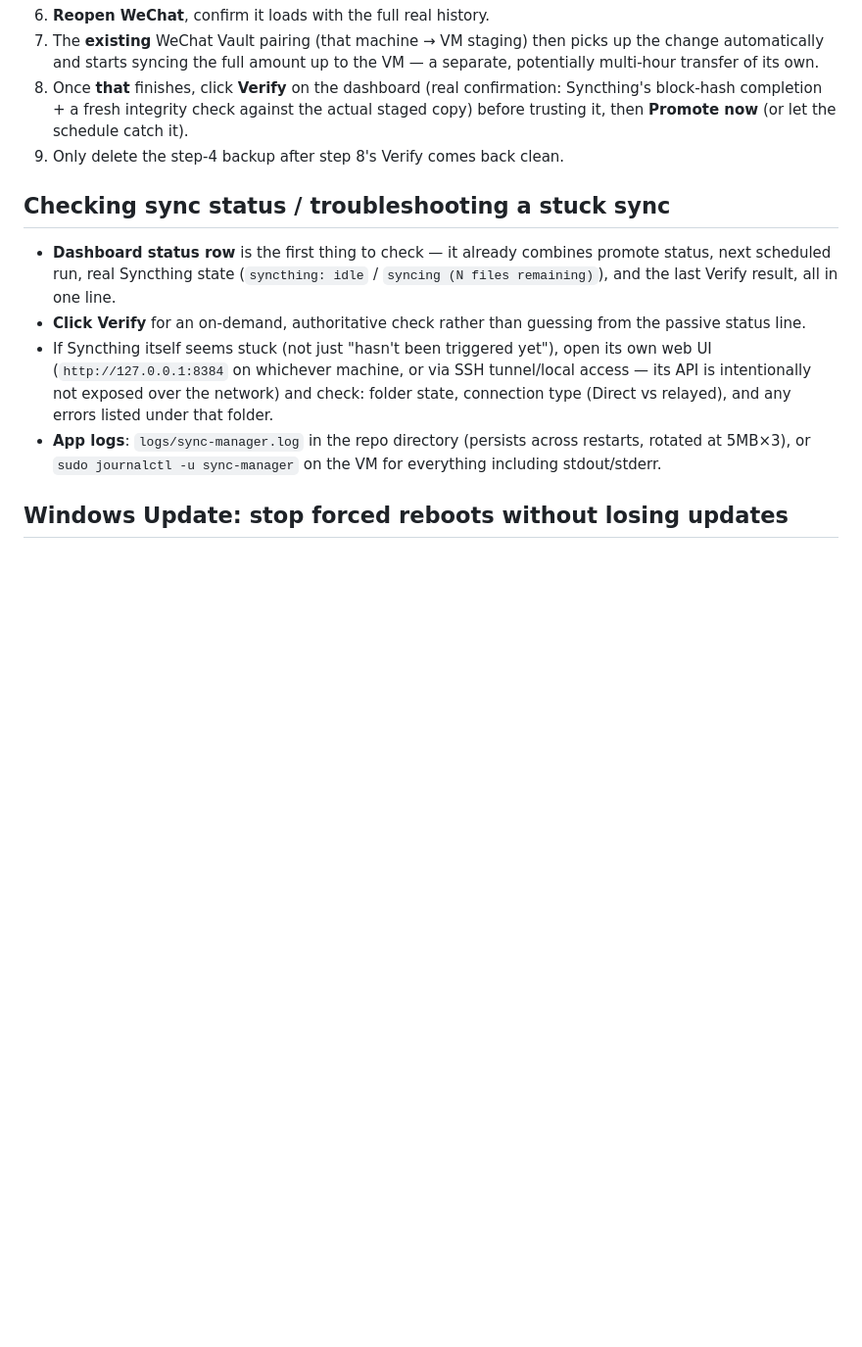
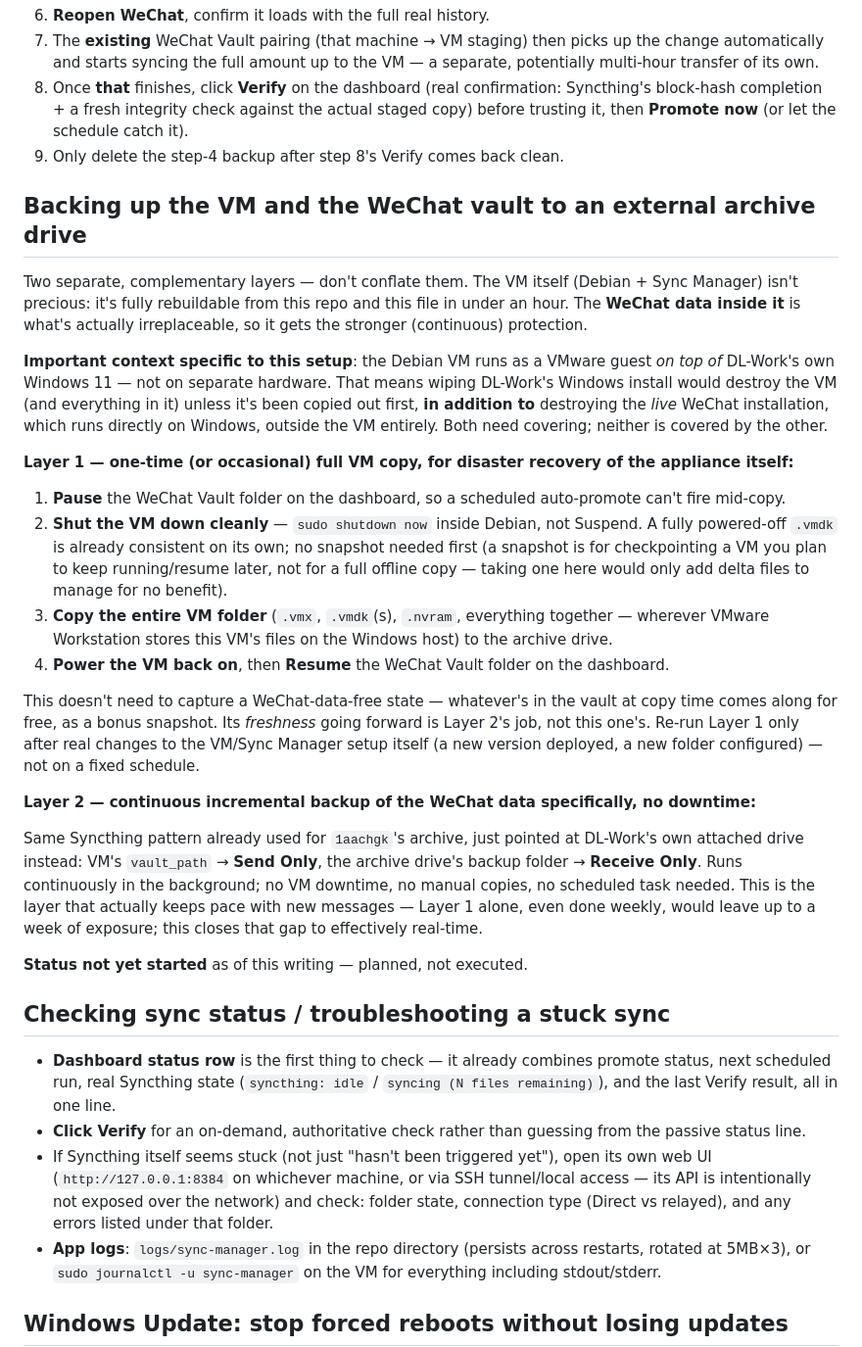
Before and after one commit to danedesign/scratch-server-manager, a Markdown page: RUNBOOK.md, the part around the change. Shown at 98% size. GitHub-like rendering; blank space fills up the shorter version.

Commit message:
Document the VM + WeChat vault backup plan before executing it
Two layers: an occasional full VM-folder copy for appliance disaster
recovery (VM is rebuildable from this repo, so low priority), and
continuous Syncthing sync of the vault specifically to DL-Work's
attached archive drive (the actually irreplaceable data, protected
near-real-time). Corrects a real misconception along the way:
VMware snapshots are deltas with no independent existence, not a
substitute for a real backup.

Co-Authored-By: Claude Sonnet 5 <noreply@anthropic.com>

```diff
--- a/RUNBOOK.md
+++ b/RUNBOOK.md
@@ -119,6 +119,56 @@ routine day-to-day sync, which just happens automatically.
    **Promote now** (or let the schedule catch it).
 9. Only delete the step-4 backup after step 8's Verify comes back clean.
 
+## Backing up the VM and the WeChat vault to an external archive drive
+
+Two separate, complementary layers — don't conflate them. The VM itself
+(Debian + Sync Manager) isn't precious: it's fully rebuildable from this
+repo and this file in under an hour. The **WeChat data inside it** is what's
+actually irreplaceable, so it gets the stronger (continuous) protection.
+
+**Important context specific to this setup**: the Debian VM runs as a
+VMware guest *on top of* DL-Work's own Windows 11 — not on separate
+hardware. That means wiping DL-Work's Windows install would destroy the VM
+(and everything in it) unless it's been copied out first, **in addition
+to** destroying the *live* WeChat installation, which runs directly on
+Windows, outside the VM entirely. Both need covering; neither is covered
+by the other.
+
+**Layer 1 — one-time (or occasional) full VM copy, for disaster recovery
+of the appliance itself:**
+
+1. **Pause** the WeChat Vault folder on the dashboard, so a scheduled
+   auto-promote can't fire mid-copy.
+2. **Shut the VM down cleanly** — `sudo shutdown now` inside Debian, not
+   Suspend. A fully powered-off `.vmdk` is already consistent on its own;
+   no snapshot needed first (a snapshot is for checkpointing a VM you plan
+   to keep running/resume later, not for a full offline copy — taking one
+   here would only add delta files to manage for no benefit).
+3. **Copy the entire VM folder** (`.vmx`, `.vmdk`(s), `.nvram`, everything
+   together — wherever VMware Workstation stores this VM's files on the
+   Windows host) to the archive drive.
+4. **Power the VM back on**, then **Resume** the WeChat Vault folder on
+   the dashboard.
+
+This doesn't need to capture a WeChat-data-free state — whatever's in the
+vault at copy time comes along for free, as a bonus snapshot. Its
+*freshness* going forward is Layer 2's job, not this one's. Re-run Layer 1
+only after real changes to the VM/Sync Manager setup itself (a new
+version deployed, a new folder configured) — not on a fixed schedule.
+
+**Layer 2 — continuous incremental backup of the WeChat data specifically,
+no downtime:**
+
+Same Syncthing pattern already used for `1aachgk`'s archive, just pointed
+at DL-Work's own attached drive instead: VM's `vault_path` → **Send Only**,
+the archive drive's backup folder → **Receive Only**. Runs continuously in
+the background; no VM downtime, no manual copies, no scheduled task needed.
+This is the layer that actually keeps pace with new messages — Layer 1
+alone, even done weekly, would leave up to a week of exposure; this closes
+that gap to effectively real-time.
+
+**Status not yet started** as of this writing — planned, not executed.
+
 ## Checking sync status / troubleshooting a stuck sync
 
 - **Dashboard status row** is the first thing to check — it already
```
Also changed, not shown: TIMELINE.md (+1 -0 lines).
